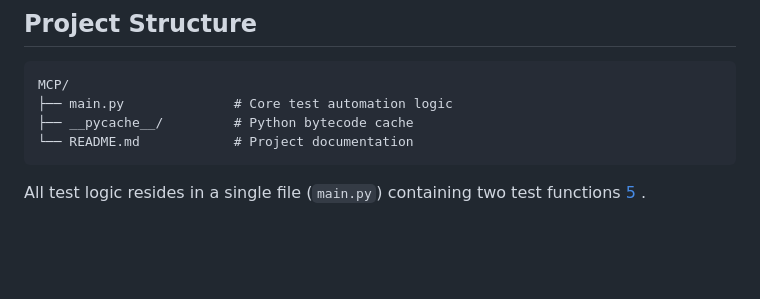
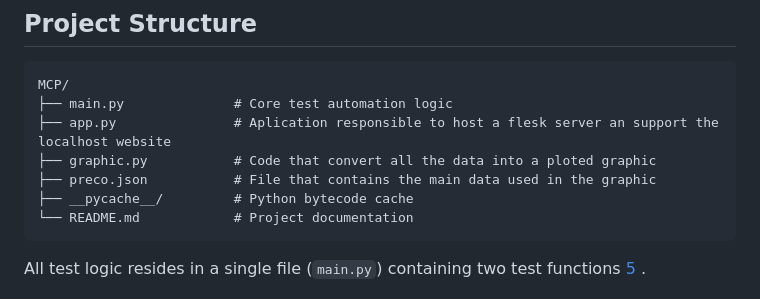
Before and after one commit to AmomDeAbreu/MCP, a Markdown page: README.md, the part around the change. Rendered like a GitHub page; blank space fills up the shorter version.

Commit message:
Update README.md
started updating the readme

````diff
--- a/README.md
+++ b/README.md
@@ -15,6 +15,9 @@ This project serves two primary functions:
 ```
 MCP/
 ├── main.py              # Core test automation logic
+├── app.py               # Aplication responsible to host a flesk server an support the localhost website
+├── graphic.py           # Code that convert all the data into a ploted graphic
+├── preco.json           # File that contains the main data used in the graphic
 ├── __pycache__/         # Python bytecode cache
 └── README.md            # Project documentation
 ```
````
